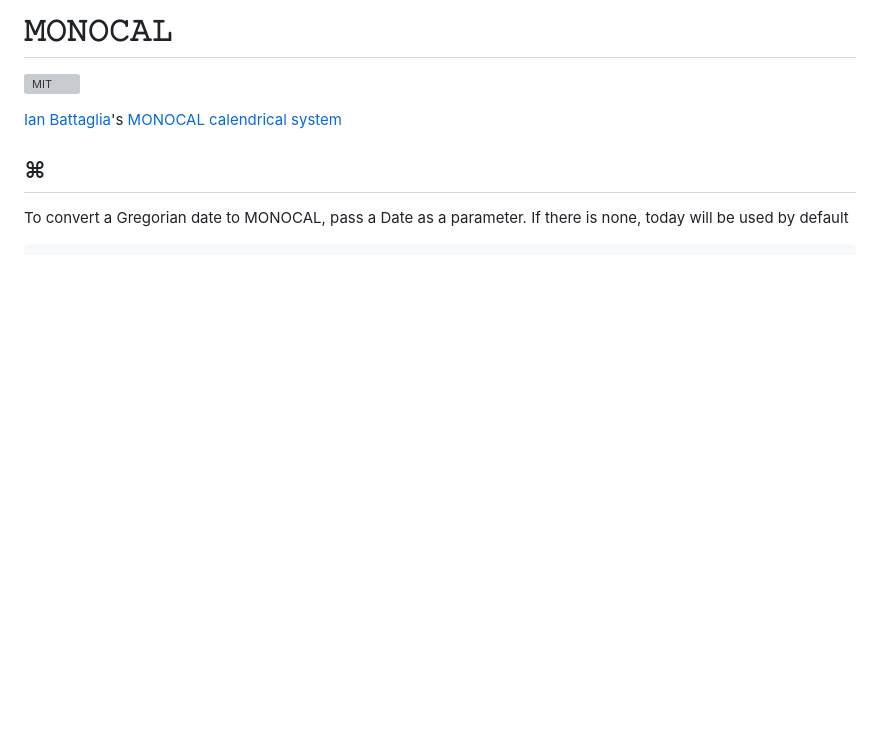
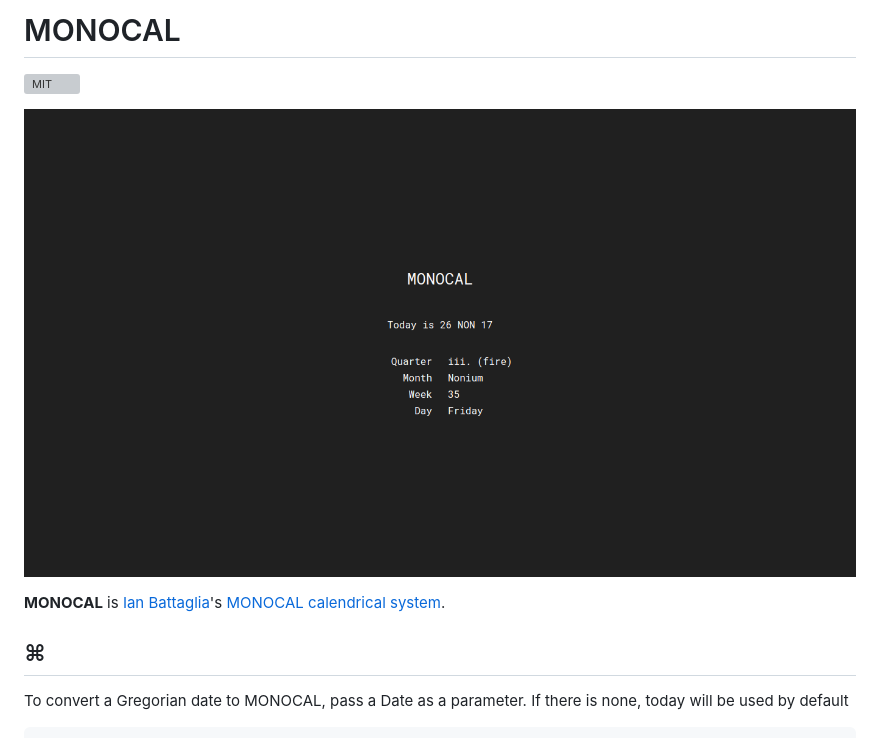
Before and after one commit to csmccaleb/monocal, a Markdown page: readme.md, the part around the change. GitHub-like rendering; pictures changed too: img/screenshot.png (added); blank space fills up the shorter version; grey boxes are pictures that could not be loaded.

Commit message:
Add screenshot

```diff
--- a/readme.md
+++ b/readme.md
@@ -1,8 +1,10 @@
-# 𝙼𝙾𝙽𝙾𝙲𝙰𝙻
+# MONOCAL
 
 ![MIT](https://joshavanier.github.io/badges/mit.svg)
 
-[Ian Battaglia](https://twitter.com/IanJBattaglia)'s [MONOCAL calendrical system](https://monochromatic.co/metachromatic/index/2017/1/16/monocal-1?rq=monocal)
+![Screenshot](img/screenshot.png)
+
+**MONOCAL** is [Ian Battaglia](https://twitter.com/IanJBattaglia)'s [MONOCAL calendrical system](https://monochromatic.co/metachromatic/index/2017/1/16/monocal-1?rq=monocal).
 
 ## ⌘
 
```
